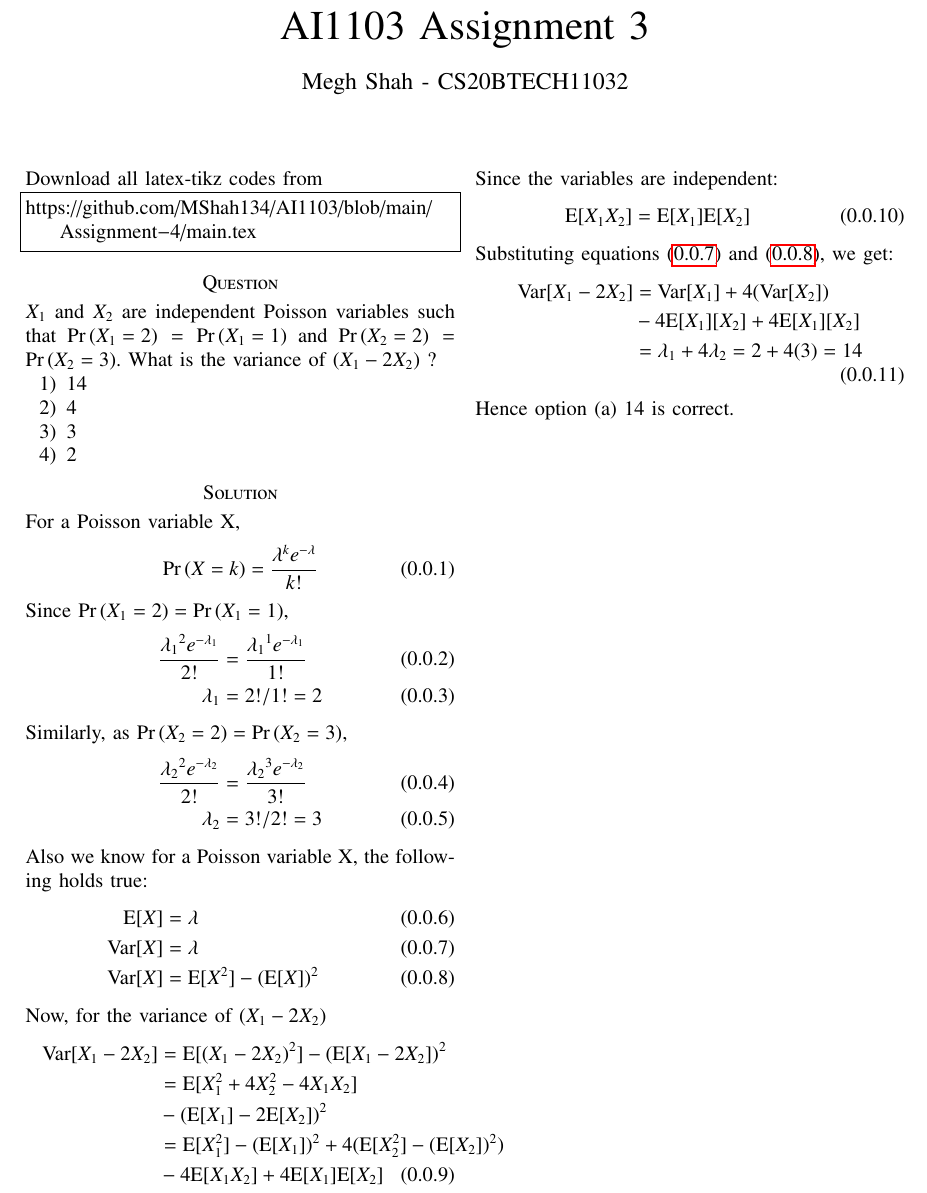
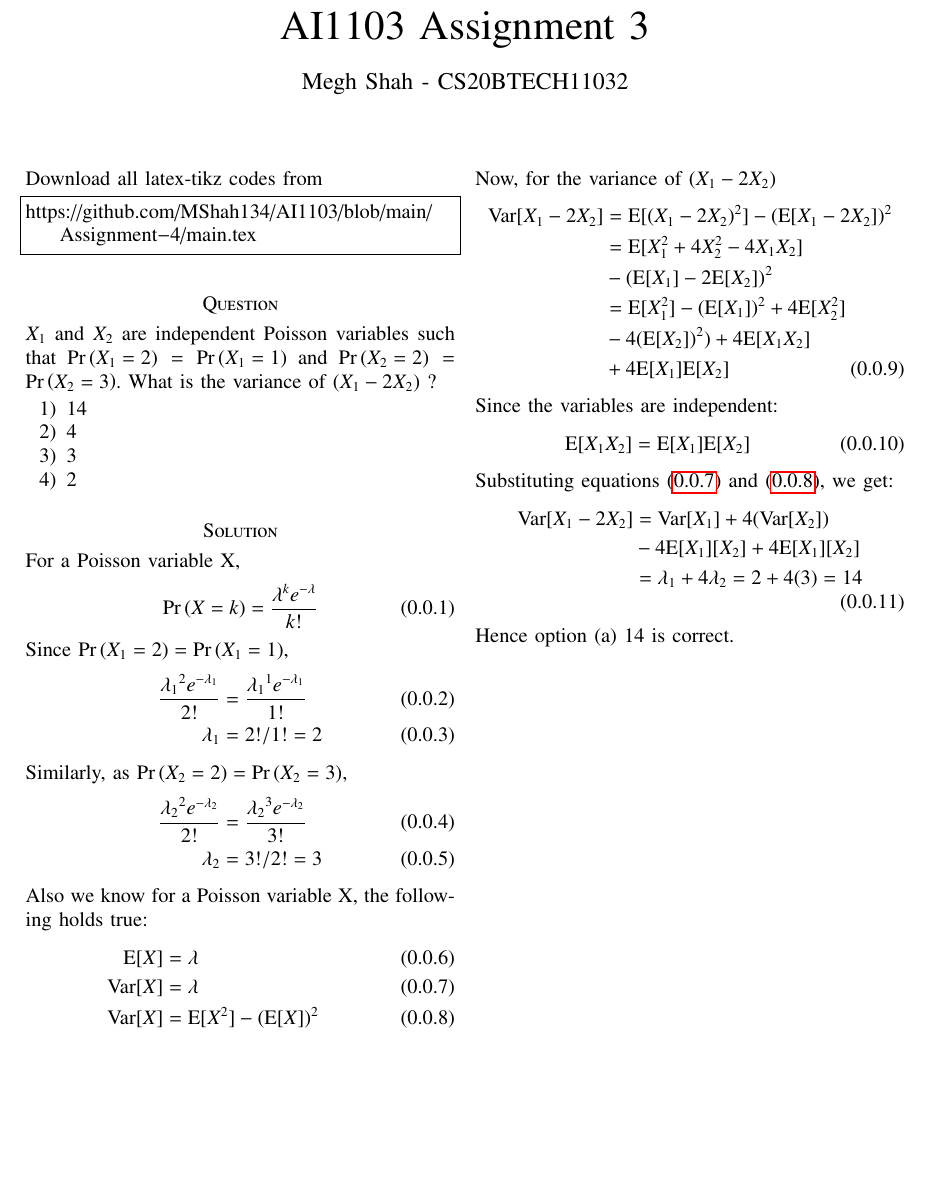
Before and after one commit to MShah134/AI1103, a LaTeX problem sheet (Assignment-4/main.tex): part of the page, cut so that both start at the same text, the shorter picture padded with empty space. Compiled offline with pdfLaTeX.

Commit message:
Update main.tex

```diff
--- a/Assignment-4/main.tex
+++ b/Assignment-4/main.tex
@@ -162,8 +162,9 @@ Now, for the variance of $(X_1 - 2X_2)$
 \Var[X_1 - 2X_2] &= \E[(X_1 - 2X_2)^2] - (\E[X_1 - 2X_2])^2 \nonumber \\
 &= \E[X_1^2 + 4X_2^2 - 4X_1X_2] \nonumber \\
 &- (\E[X_1] - 2\E[X_2])^2 \nonumber \\
-&= \E[X_1^2] - (\E[X_1])^2 + 4(\E[X_2^2]-(\E[X_2])^2) \nonumber \\
-&- 4\E[X_1X_2]  + 4\E[X_1]\E[X_2]
+&= \E[X_1^2] - (\E[X_1])^2 + 4\E[X_2^2] \nonumber \\
+& -4(\E[X_2])^2) + 4\E[X_1X_2] \nonumber \\
+& + 4\E[X_1]\E[X_2]
 \end{align}
 Since the variables are independent:
 \begin{align}
```
